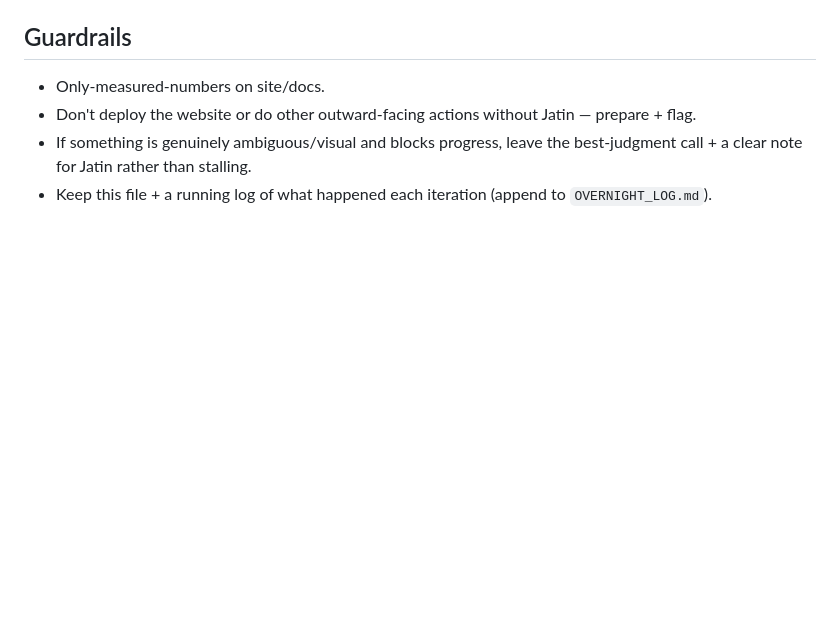
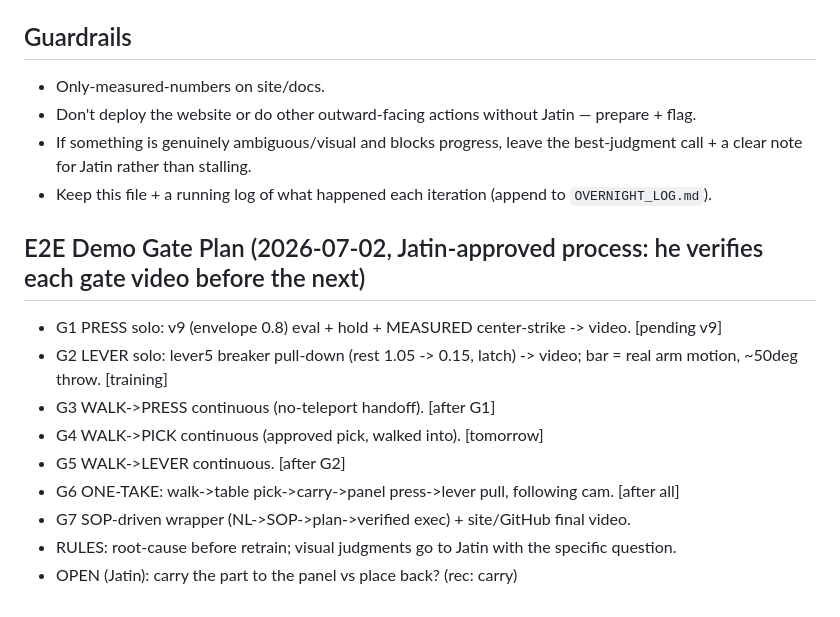
Before and after one commit to jatinsikka/sequent-g1, a Markdown page: MASTER_PLAN.md, the part around the change. GitHub-like rendering; blank space fills up the shorter version.

Commit message:
E2E demo gate plan (Jatin verifies each gate)

```diff
--- a/MASTER_PLAN.md
+++ b/MASTER_PLAN.md
@@ -33,3 +33,14 @@
 - Don't deploy the website or do other outward-facing actions without Jatin — prepare + flag.
 - If something is genuinely ambiguous/visual and blocks progress, leave the best-judgment call + a clear note for Jatin rather than stalling.
 - Keep this file + a running log of what happened each iteration (append to `OVERNIGHT_LOG.md`).
+
+## E2E Demo Gate Plan (2026-07-02, Jatin-approved process: he verifies each gate video before the next)
+- G1 PRESS solo: v9 (envelope 0.8) eval + hold + MEASURED center-strike -> video. [pending v9]
+- G2 LEVER solo: lever5 breaker pull-down (rest 1.05 -> 0.15, latch) -> video; bar = real arm motion, ~50deg throw. [training]
+- G3 WALK->PRESS continuous (no-teleport handoff). [after G1]
+- G4 WALK->PICK continuous (approved pick, walked into). [tomorrow]
+- G5 WALK->LEVER continuous. [after G2]
+- G6 ONE-TAKE: walk->table pick->carry->panel press->lever pull, following cam. [after all]
+- G7 SOP-driven wrapper (NL->SOP->plan->verified exec) + site/GitHub final video.
+- RULES: root-cause before retrain; visual judgments go to Jatin with the specific question.
+- OPEN (Jatin): carry the part to the panel vs place back? (rec: carry)
```
